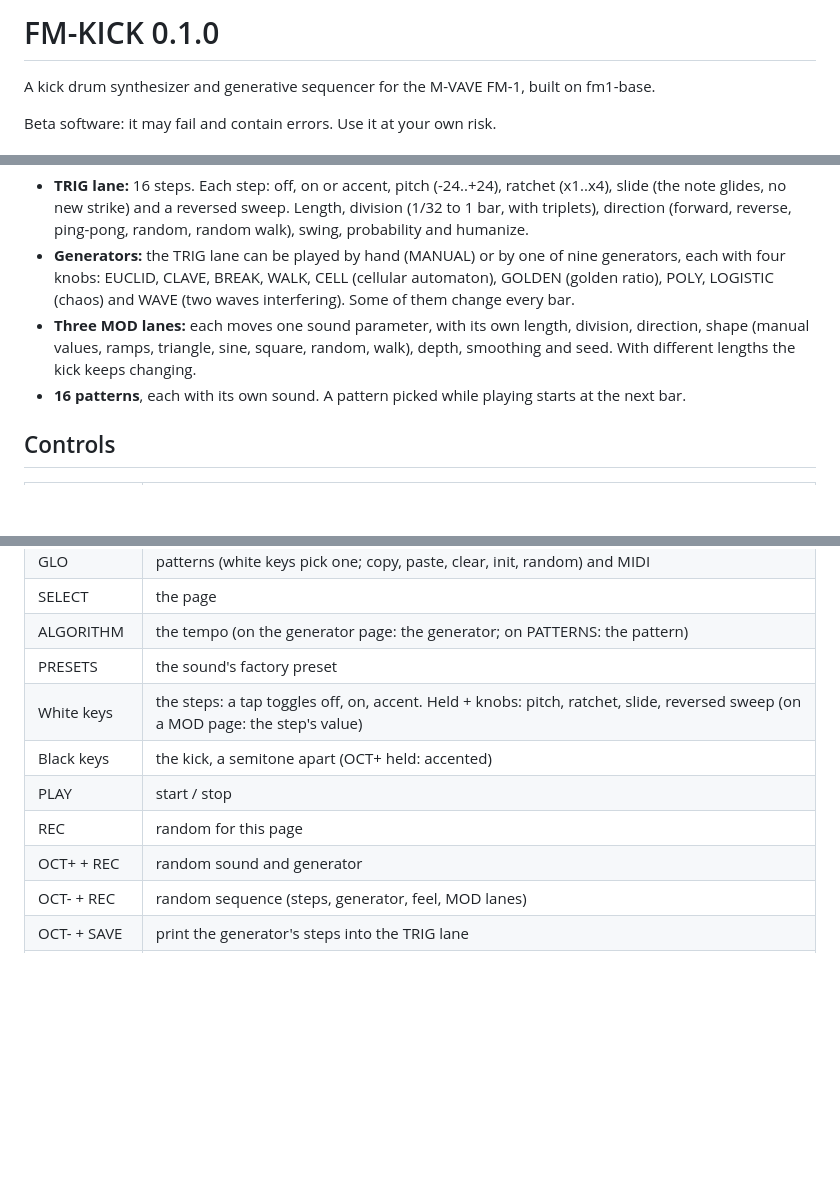
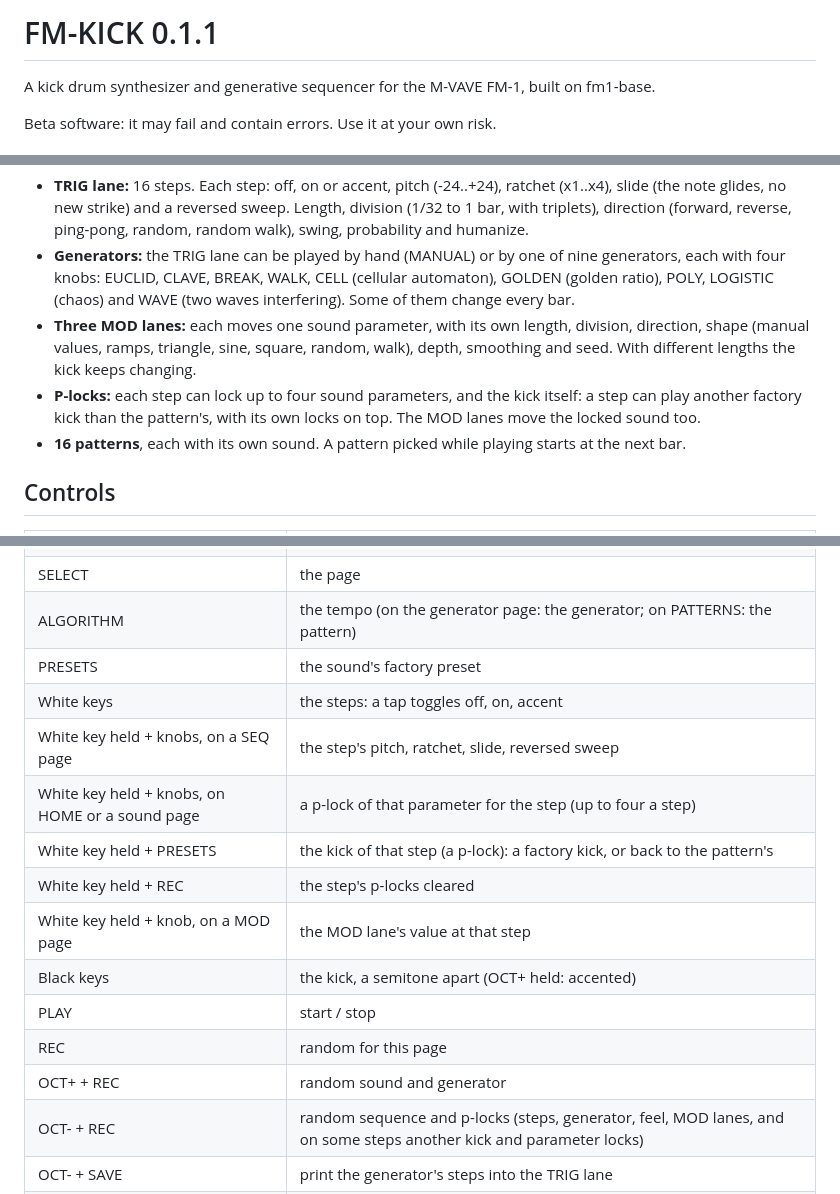
Before and after one commit to davidamomusic/fm-kick, a Markdown page: kick/README.md, 3 parts joined by grey strips. Rendered like a GitHub page; blank space fills up the shorter version.

```diff
--- a/kick/README.md
+++ b/kick/README.md
@@ -1,4 +1,4 @@
-# FM-KICK 0.1.0
+# FM-KICK 0.1.1
 
 A kick drum synthesizer and generative sequencer for the M-VAVE FM-1, built on fm1-base.
 
@@ -32,6 +32,8 @@ fold, crush) and a tone filter shape the end. 24 parameters on six pages:
 - **Three MOD lanes:** each moves one sound parameter, with its own length, division, direction, shape (manual
   values, ramps, triangle, sine, square, random, walk), depth, smoothing and seed. With different lengths the kick
   keeps changing.
+- **P-locks:** each step can lock up to four sound parameters, and the kick itself: a step can play another
+  factory kick than the pattern's, with its own locks on top. The MOD lanes move the locked sound too.
 - **16 patterns**, each with its own sound. A pattern picked while playing starts at the next bar.
 
 ## Controls
@@ -47,12 +49,17 @@ fold, crush) and a tone filter shape the end. 24 parameters on six pages:
 | SELECT | the page |
 | ALGORITHM | the tempo (on the generator page: the generator; on PATTERNS: the pattern) |
 | PRESETS | the sound's factory preset |
-| White keys | the steps: a tap toggles off, on, accent. Held + knobs: pitch, ratchet, slide, reversed sweep (on a MOD page: the step's value) |
+| White keys | the steps: a tap toggles off, on, accent |
+| White key held + knobs, on a SEQ page | the step's pitch, ratchet, slide, reversed sweep |
+| White key held + knobs, on HOME or a sound page | a p-lock of that parameter for the step (up to four a step) |
+| White key held + PRESETS | the kick of that step (a p-lock): a factory kick, or back to the pattern's |
+| White key held + REC | the step's p-locks cleared |
+| White key held + knob, on a MOD page | the MOD lane's value at that step |
 | Black keys | the kick, a semitone apart (OCT+ held: accented) |
 | PLAY | start / stop |
 | REC | random for this page |
 | OCT+ + REC | random sound and generator |
-| OCT- + REC | random sequence (steps, generator, feel, MOD lanes) |
+| OCT- + REC | random sequence and p-locks (steps, generator, feel, MOD lanes, and on some steps another kick and parameter locks) |
 | OCT- + SAVE | print the generator's steps into the TRIG lane |
 | OCT- + knobs | faster |
 | SEL | tap tempo |
```
Also changed, not shown: kick/docs/screens/s_lock.png (added), 5 other files.
